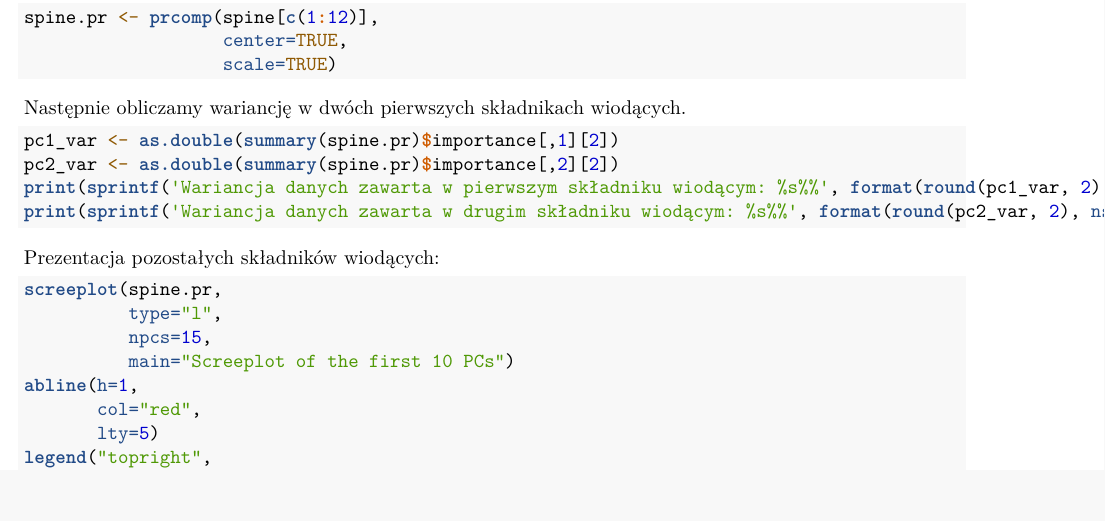
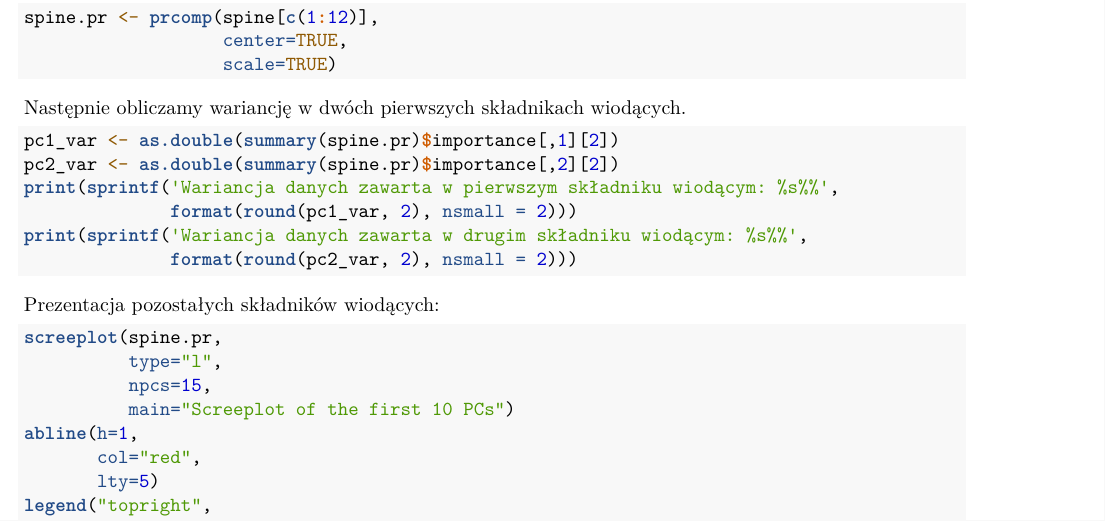
Before and after one commit to monika-osiak/pca-lda, an R Markdown document (sprawozdanie.rmd): part of page 1 of 4, cut so that both start at the same text, the shorter picture padded with empty space. Rendered offline with R 4.5, knitr and Pandoc, then LaTeX, with nearby package versions; the code chunks are not run, so their results and figures are left out; both versions are drawn in the output format of the newer one.

```diff
--- a/sprawozdanie.rmd
+++ b/sprawozdanie.rmd
@@ -3,6 +3,7 @@
 author: "Monika Osiak, Anna Pręgowska, Patrycja Szczepaniak, Rafał Szulejko"
 date: "15 04 2020"
 output:
+  pdf_document: default
   html_document:
     df_print: paged
 ---
```
Also changed, not shown: sprawozdanie.pdf (added), sprawozdanie.rmd (6 more changed lines).
